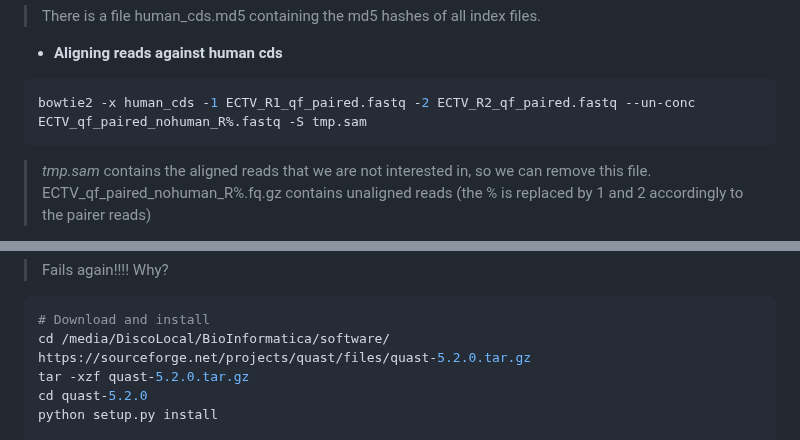
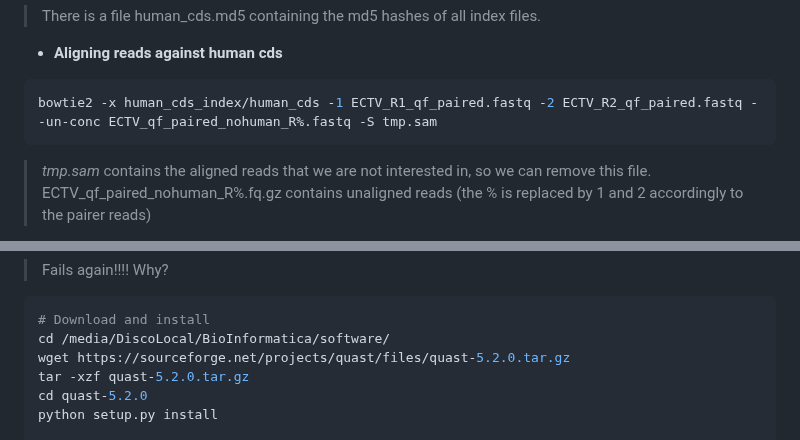
Before and after one commit to ARastrojo/Metagenomics, a Markdown page: UNIT_3 De Novo Assembly.md, 2 parts joined by grey strips. Rendered like a GitHub page.

````diff
--- a/UNIT_3 De Novo Assembly.md
+++ b/UNIT_3 De Novo Assembly.md
@@ -315,7 +315,7 @@ gdown --folder https://drive.google.com/drive/folders/1ames4k0NYqKlkxObuGbjJLDh2
 - **Aligning reads against human cds**
 
 ```bash
-bowtie2 -x human_cds -1 ECTV_R1_qf_paired.fastq -2 ECTV_R2_qf_paired.fastq --un-conc ECTV_qf_paired_nohuman_R%.fastq -S tmp.sam
+bowtie2 -x human_cds_index/human_cds -1 ECTV_R1_qf_paired.fastq -2 ECTV_R2_qf_paired.fastq --un-conc ECTV_qf_paired_nohuman_R%.fastq -S tmp.sam
 ```
 
 > *tmp.sam* contains the aligned reads that we are not interested in, so we can remove this file.
@@ -499,7 +499,7 @@ Your installed version is: 2.31
 ```bash
 # Download and install
 cd /media/DiscoLocal/BioInformatica/software/
-https://sourceforge.net/projects/quast/files/quast-5.2.0.tar.gz
+wget https://sourceforge.net/projects/quast/files/quast-5.2.0.tar.gz
 tar -xzf quast-5.2.0.tar.gz
 cd quast-5.2.0
 python setup.py install
````
